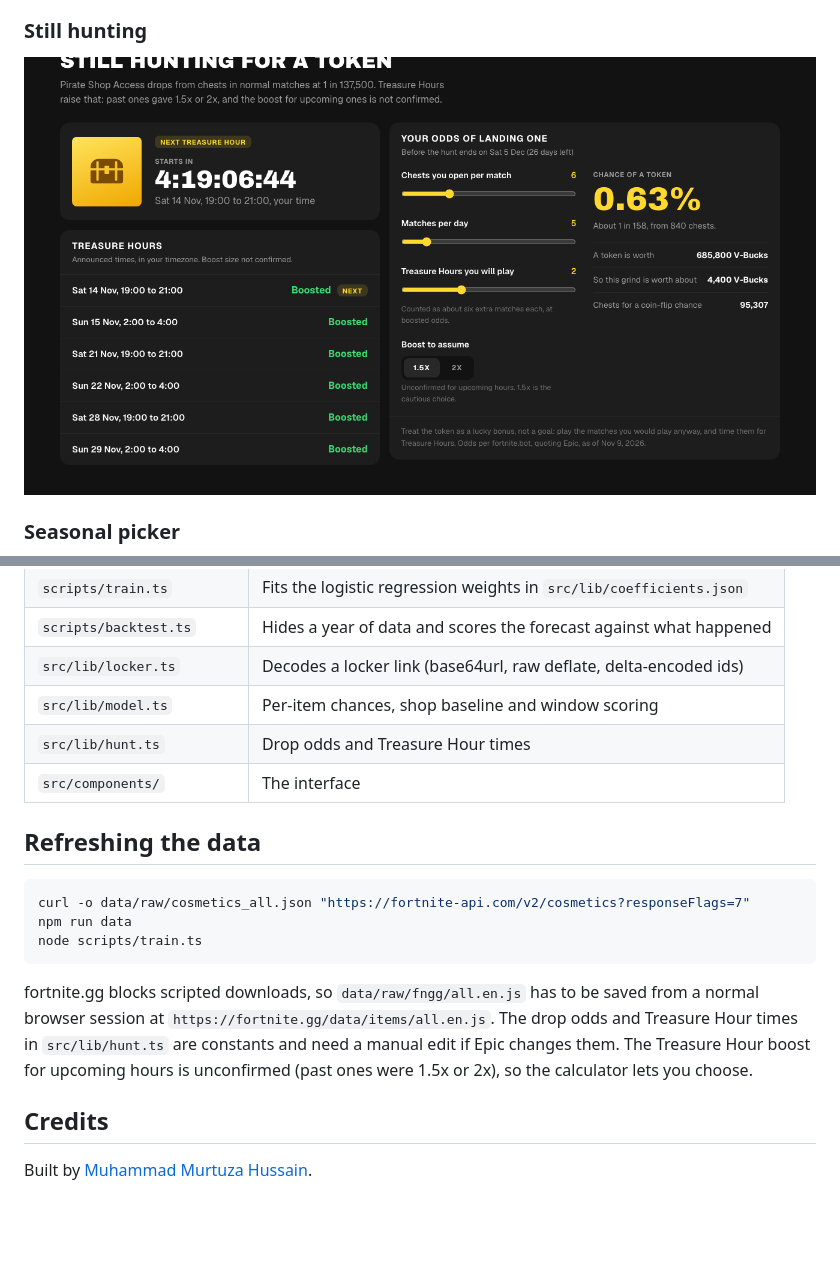
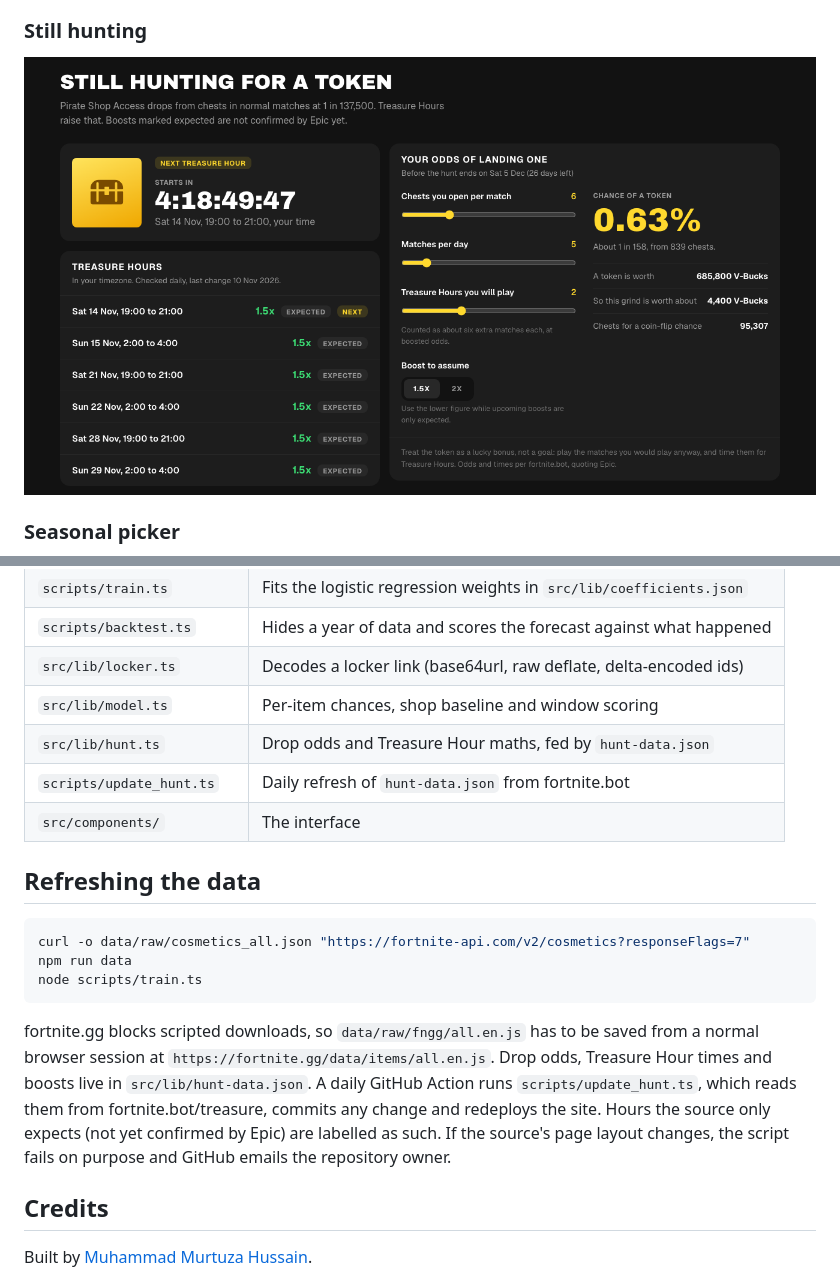
Before and after one commit to MuhammadMurtuzaHussain/plunder-planner, a Markdown page: README.md, 2 parts joined by grey strips. GitHub-like rendering; pictures changed too: docs/hunt.png; blank space fills up the shorter version.

````diff
--- a/README.md
+++ b/README.md
@@ -79,7 +79,8 @@ npm run dev
 | `scripts/backtest.ts` | Hides a year of data and scores the forecast against what happened |
 | `src/lib/locker.ts` | Decodes a locker link (base64url, raw deflate, delta-encoded ids) |
 | `src/lib/model.ts` | Per-item chances, shop baseline and window scoring |
-| `src/lib/hunt.ts` | Drop odds and Treasure Hour times |
+| `src/lib/hunt.ts` | Drop odds and Treasure Hour maths, fed by `hunt-data.json` |
+| `scripts/update_hunt.ts` | Daily refresh of `hunt-data.json` from fortnite.bot |
 | `src/components/` | The interface |
 
 ## Refreshing the data
@@ -91,9 +92,10 @@ node scripts/train.ts
 ```
 
 fortnite.gg blocks scripted downloads, so `data/raw/fngg/all.en.js` has to be saved from a normal browser
-session at `https://fortnite.gg/data/items/all.en.js`. The drop odds and Treasure Hour times in
-`src/lib/hunt.ts` are constants and need a manual edit if Epic changes them. The Treasure Hour boost for
-upcoming hours is unconfirmed (past ones were 1.5x or 2x), so the calculator lets you choose.
+session at `https://fortnite.gg/data/items/all.en.js`. Drop odds, Treasure Hour times and boosts live in `src/lib/hunt-data.json`. A daily GitHub Action runs
+`scripts/update_hunt.ts`, which reads them from fortnite.bot/treasure, commits any change and redeploys the
+site. Hours the source only expects (not yet confirmed by Epic) are labelled as such. If the source's page
+layout changes, the script fails on purpose and GitHub emails the repository owner.
 
 ## Credits
 
````
Also changed, not shown: 5 other files.
